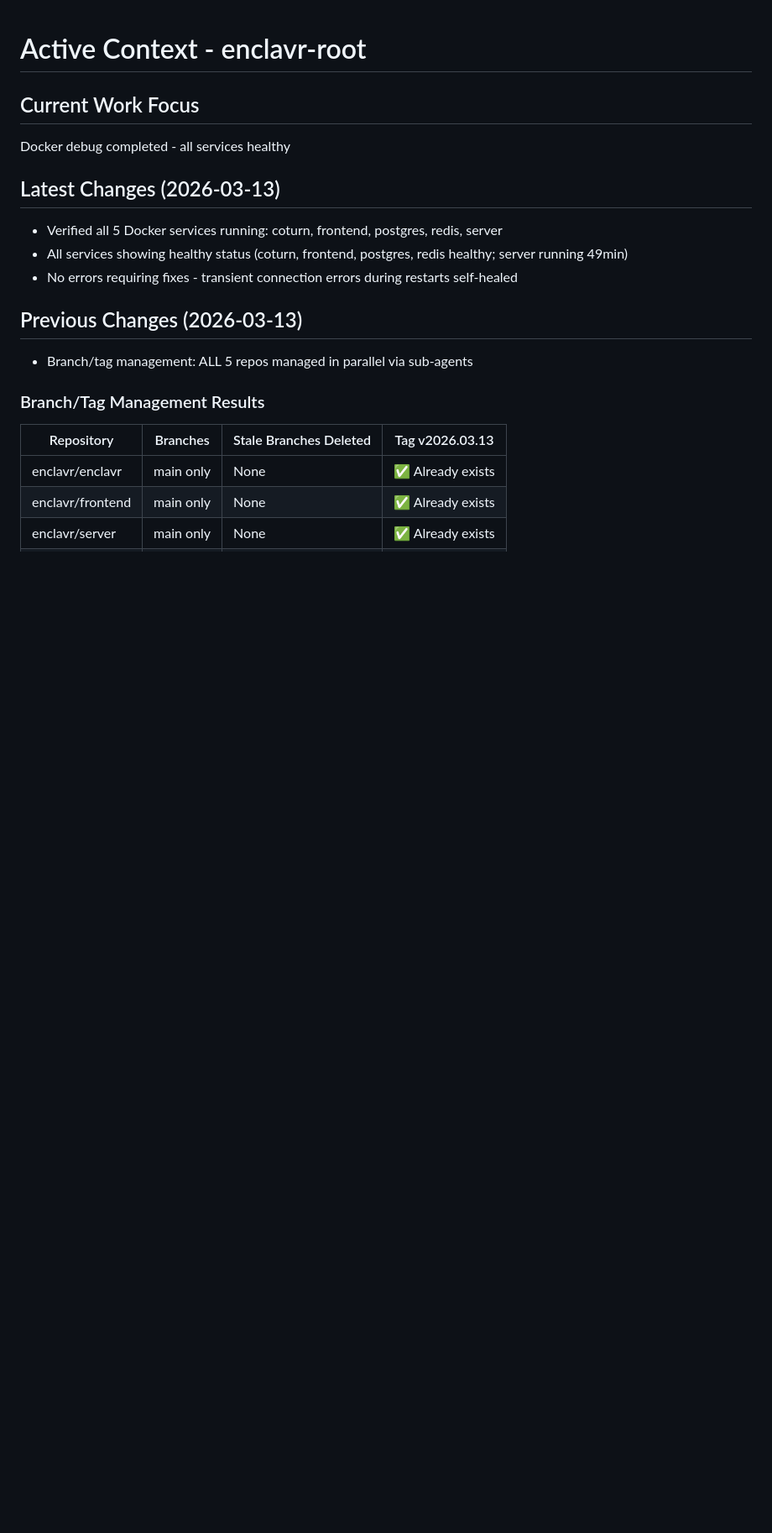
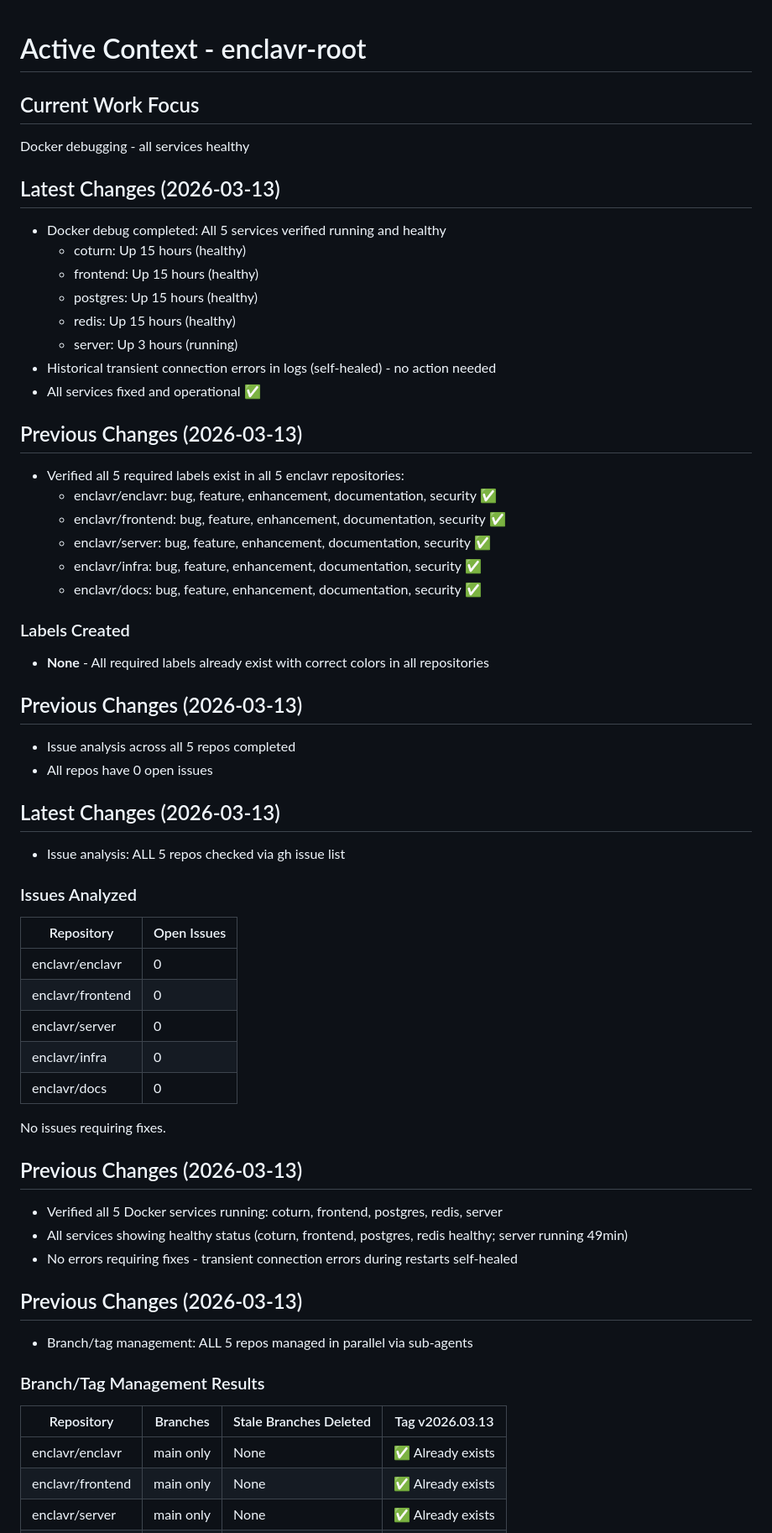
Before and after one commit to enclavr/enclavr, a Markdown page: memory-bank/activeContext.md, the part around the change. Shown at 84% size. Drawn GitHub-style; blank space fills up the shorter version.

Commit message:
Debug: 2026-03-13 13:10

```diff
--- a/memory-bank/activeContext.md
+++ b/memory-bank/activeContext.md
@@ -1,9 +1,48 @@
 # Active Context - enclavr-root
 
 ## Current Work Focus
-Docker debug completed - all services healthy
+Docker debugging - all services healthy
 
 ## Latest Changes (2026-03-13)
+- Docker debug completed: All 5 services verified running and healthy
+  - coturn: Up 15 hours (healthy)
+  - frontend: Up 15 hours (healthy)
+  - postgres: Up 15 hours (healthy)
+  - redis: Up 15 hours (healthy)
+  - server: Up 3 hours (running)
+- Historical transient connection errors in logs (self-healed) - no action needed
+- All services fixed and operational ✅
+
+## Previous Changes (2026-03-13)
+- Verified all 5 required labels exist in all 5 enclavr repositories:
+  - enclavr/enclavr: bug, feature, enhancement, documentation, security ✅
+  - enclavr/frontend: bug, feature, enhancement, documentation, security ✅
+  - enclavr/server: bug, feature, enhancement, documentation, security ✅
+  - enclavr/infra: bug, feature, enhancement, documentation, security ✅
+  - enclavr/docs: bug, feature, enhancement, documentation, security ✅
+
+### Labels Created
+- **None** - All required labels already exist with correct colors in all repositories
+
+## Previous Changes (2026-03-13)
+- Issue analysis across all 5 repos completed
+- All repos have 0 open issues
+
+## Latest Changes (2026-03-13)
+- Issue analysis: ALL 5 repos checked via gh issue list
+
+### Issues Analyzed
+| Repository | Open Issues |
+|------------|-------------|
+| enclavr/enclavr | 0 |
+| enclavr/frontend | 0 |
+| enclavr/server | 0 |
+| enclavr/infra | 0 |
+| enclavr/docs | 0 |
+
+No issues requiring fixes.
+
+## Previous Changes (2026-03-13)
 - Verified all 5 Docker services running: coturn, frontend, postgres, redis, server
 - All services showing healthy status (coturn, frontend, postgres, redis healthy; server running 49min)
 - No errors requiring fixes - transient connection errors during restarts self-healed
```
